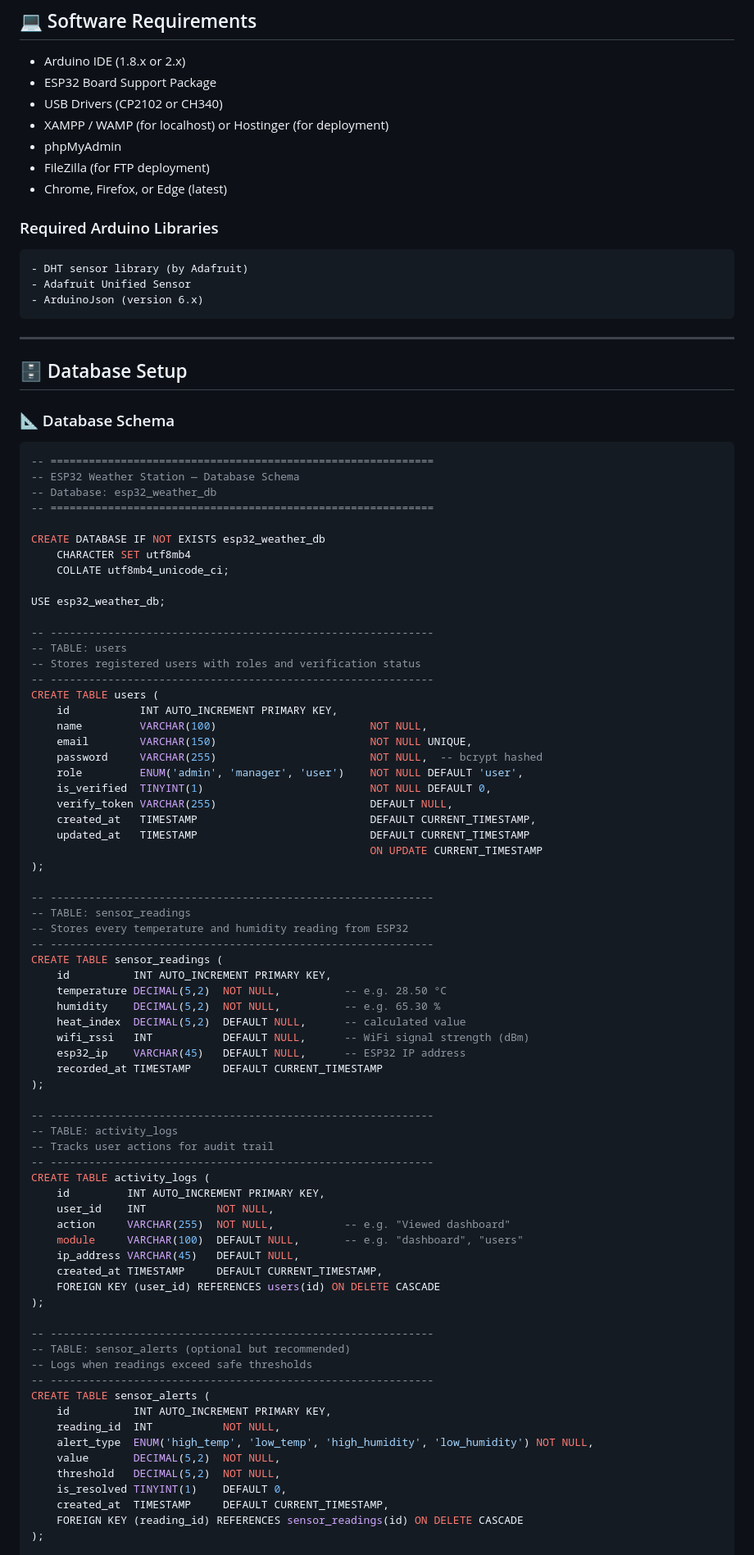
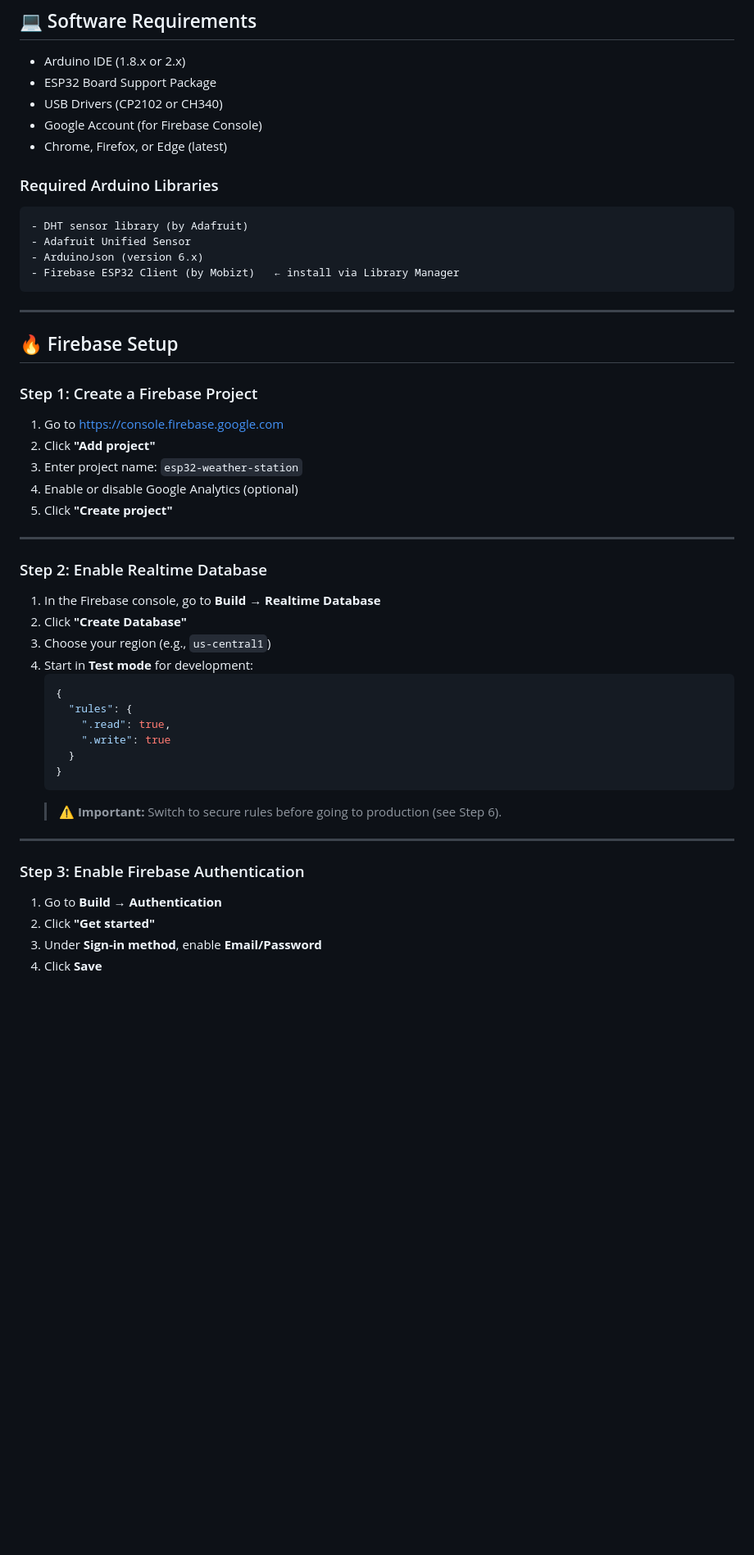
Before and after one commit to ErickJamesRubin/Web-Application-Dashboard_IOT-TRY, a Markdown page: README.md, the part around one of its changes. Shown at 82% size. GitHub-like rendering; blank space fills up the shorter version.

````diff
--- a/README.md
+++ b/README.md
@@ -126,9 +128,7 @@ This project is a comprehensive **IoT Weather Monitoring System** that uses an E
 - Arduino IDE (1.8.x or 2.x)
 - ESP32 Board Support Package
 - USB Drivers (CP2102 or CH340)
-- XAMPP / WAMP (for localhost) or Hostinger (for deployment)
-- phpMyAdmin
-- FileZilla (for FTP deployment)
+- Google Account (for Firebase Console)
 - Chrome, Firefox, or Edge (latest)
 
 ### Required Arduino Libraries
@@ -136,83 +136,45 @@ This project is a comprehensive **IoT Weather Monitoring System** that uses an E
 - DHT sensor library (by Adafruit)
 - Adafruit Unified Sensor
 - ArduinoJson (version 6.x)
+- Firebase ESP32 Client (by Mobizt)   ← install via Library Manager
 ```
 
 ---
 
-## 🗄️ Database Setup
+## 🔥 Firebase Setup
 
-### 📐 Database Schema
+### Step 1: Create a Firebase Project
 
-```sql
--- ============================================================
--- ESP32 Weather Station — Database Schema
--- Database: esp32_weather_db
--- ============================================================
+1. Go to [https://console.firebase.google.com](https://console.firebase.google.com)
+2. Click **"Add project"**
+3. Enter project name: `esp32-weather-station`
+4. Enable or disable Google Analytics (optional)
+5. Click **"Create project"**
 
-CREATE DATABASE IF NOT EXISTS esp32_weather_db
-    CHARACTER SET utf8mb4
-    COLLATE utf8mb4_unicode_ci;
+---
 
-USE esp32_weather_db;
+### Step 2: Enable Realtime Database
 
--- ------------------------------------------------------------
--- TABLE: users
--- Stores registered users with roles and verification status
--- ------------------------------------------------------------
-CREATE TABLE users (
-    id           INT AUTO_INCREMENT PRIMARY KEY,
-    name         VARCHAR(100)                        NOT NULL,
-    email        VARCHAR(150)                        NOT NULL UNIQUE,
-    password     VARCHAR(255)                        NOT NULL,  -- bcrypt hashed
-    role         ENUM('admin', 'manager', 'user')    NOT NULL DEFAULT 'user',
-    is_verified  TINYINT(1)                          NOT NULL DEFAULT 0,
-    verify_token VARCHAR(255)                        DEFAULT NULL,
-    created_at   TIMESTAMP                           DEFAULT CURRENT_TIMESTAMP,
-    updated_at   TIMESTAMP                           DEFAULT CURRENT_TIMESTAMP
-                                                     ON UPDATE CURRENT_TIMESTAMP
-);
+1. In the Firebase console, go to **Build → Realtime Database**
+2. Click **"Create Database"**
+3. Choose your region (e.g., `us-central1`)
+4. Start in **Test mode** for development:
+   ```json
+   {
+     "rules": {
+       ".read": true,
+       ".write": true
+     }
+   }
+   ```
+   > ⚠️ **Important:** Switch to secure rules before going to production (see Step 6).
 
--- ------------------------------------------------------------
--- TABLE: sensor_readings
--- Stores every temperature and humidity reading from ESP32
--- ------------------------------------------------------------
-CREATE TABLE sensor_readings (
-    id          INT AUTO_INCREMENT PRIMARY KEY,
-    temperature DECIMAL(5,2)  NOT NULL,          -- e.g. 28.50 °C
-    humidity    DECIMAL(5,2)  NOT NULL,          -- e.g. 65.30 %
-    heat_index  DECIMAL(5,2)  DEFAULT NULL,      -- calculated value
-    wifi_rssi   INT           DEFAULT NULL,      -- WiFi signal strength (dBm)
-    esp32_ip    VARCHAR(45)   DEFAULT NULL,      -- ESP32 IP address
-    recorded_at TIMESTAMP     DEFAULT CURRENT_TIMESTAMP
-);
+---
 
--- ------------------------------------------------------------
--- TABLE: activity_logs
--- Tracks user actions for audit trail
--- ------------------------------------------------------------
-CREATE TABLE activity_logs (
-    id         INT AUTO_INCREMENT PRIMARY KEY,
-    user_id    INT           NOT NULL,
-    action     VARCHAR(255)  NOT NULL,           -- e.g. "Viewed dashboard"
-    module     VARCHAR(100)  DEFAULT NULL,       -- e.g. "dashboard", "users"
-    ip_address VARCHAR(45)   DEFAULT NULL,
-    created_at TIMESTAMP     DEFAULT CURRENT_TIMESTAMP,
-    FOREIGN KEY (user_id) REFERENCES users(id) ON DELETE CASCADE
-);
+### Step 3: Enable Firebase Authentication
 
--- ------------------------------------------------------------
--- TABLE: sensor_alerts (optional but recommended)
--- Logs when readings exceed safe thresholds
--- ------------------------------------------------------------
-CREATE TABLE sensor_alerts (
-    id          INT AUTO_INCREMENT PRIMARY KEY,
-    reading_id  INT           NOT NULL,
-    alert_type  ENUM('high_temp', 'low_temp', 'high_humidity', 'low_humidity') NOT NULL,
-    value       DECIMAL(5,2)  NOT NULL,
-    threshold   DECIMAL(5,2)  NOT NULL,
-    is_resolved TINYINT(1)    DEFAULT 0,
-    created_at  TIMESTAMP     DEFAULT CURRENT_TIMESTAMP,
-    FOREIGN KEY (reading_id) REFERENCES sensor_readings(id) ON DELETE CASCADE
-);
+1. Go to **Build → Authentication**
+2. Click **"Get started"**
+3. Under **Sign-in method**, enable **Email/Password**
+4. Click **Save**
 
````
Also changed, not shown: other parts of README.md (+284 -188 lines).
